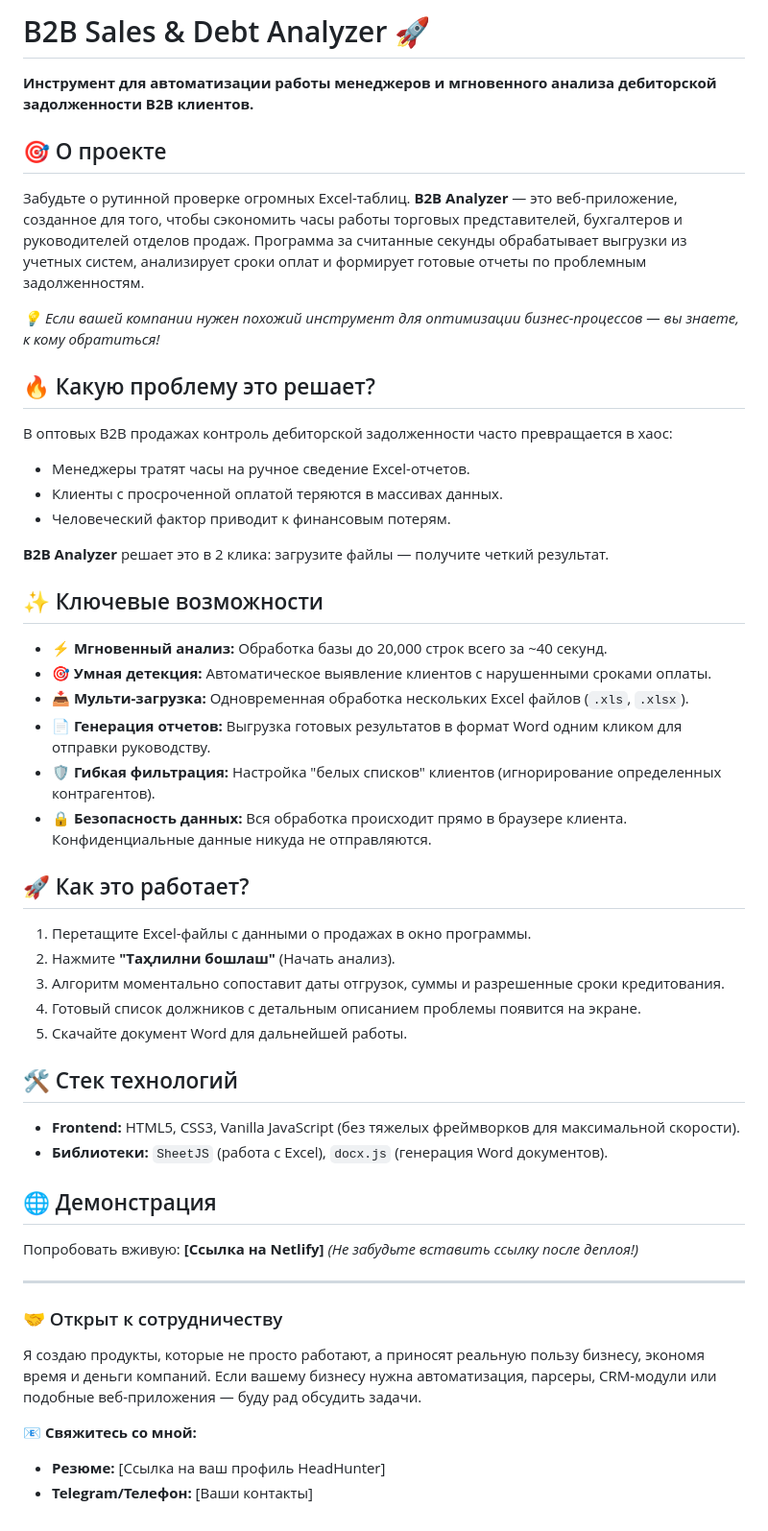
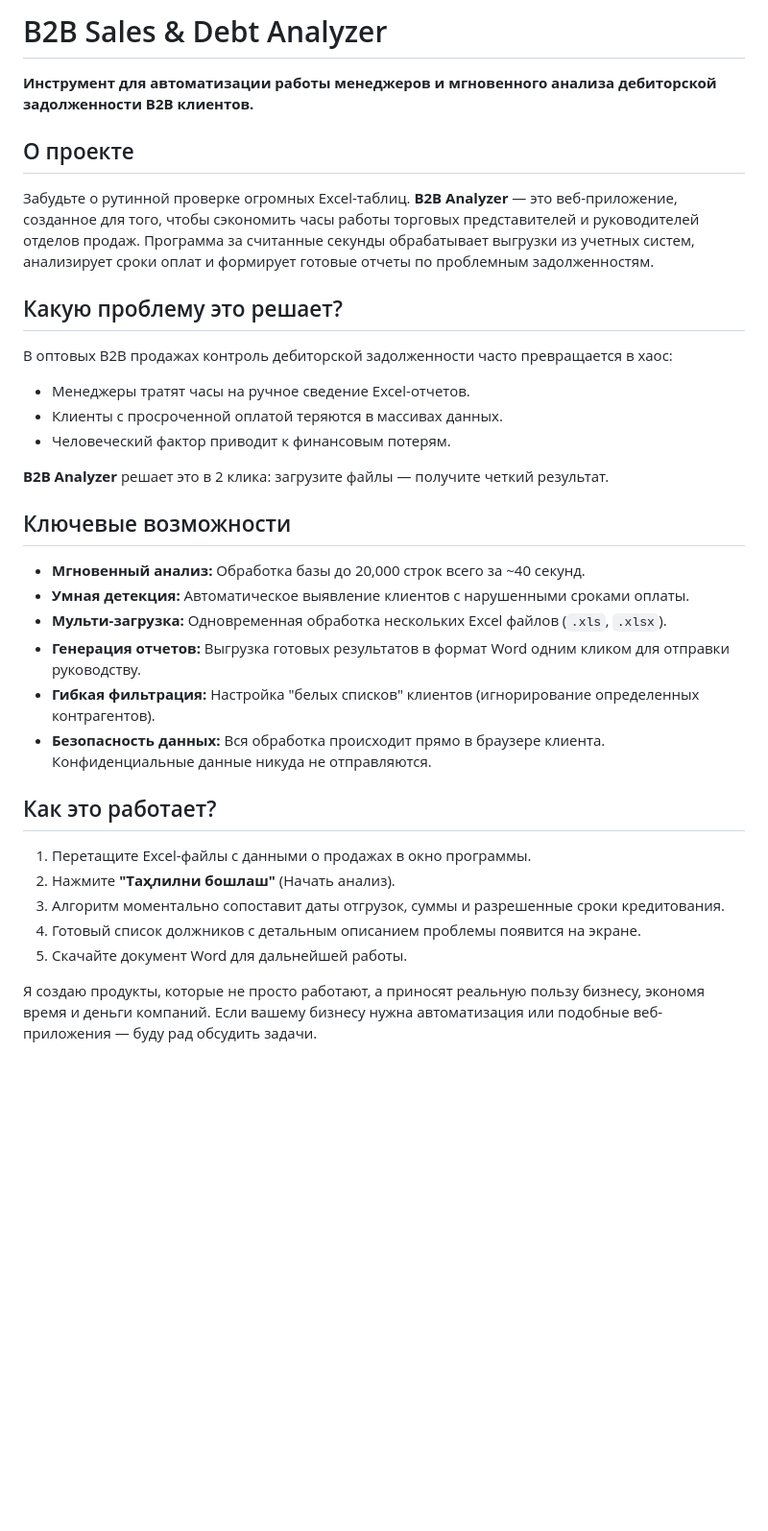
Before and after one commit to XafizWebDeveloper/demo-klientlar-debitor-qarzini-hisoblash, a Markdown page: README.md, the part around the change. Shown at 96% size. Rendered like a GitHub page; blank space fills up the shorter version.

Commit message:
README matni tahrirlandi

```diff
--- a/README.md
+++ b/README.md
@@ -1,13 +1,11 @@
-# B2B Sales & Debt Analyzer 🚀
+# B2B Sales & Debt Analyzer
 
 **Инструмент для автоматизации работы менеджеров и мгновенного анализа дебиторской задолженности B2B клиентов.**
 
-## 🎯 О проекте
-Забудьте о рутинной проверке огромных Excel-таблиц. **B2B Analyzer** — это веб-приложение, созданное для того, чтобы сэкономить часы работы торговых представителей, бухгалтеров и руководителей отделов продаж. Программа за считанные секунды обрабатывает выгрузки из учетных систем, анализирует сроки оплат и формирует готовые отчеты по проблемным задолженностям.
+## О проекте
+Забудьте о рутинной проверке огромных Excel-таблиц. **B2B Analyzer** — это веб-приложение, созданное для того, чтобы сэкономить часы работы торговых представителей и руководителей отделов продаж. Программа за считанные секунды обрабатывает выгрузки из учетных систем, анализирует сроки оплат и формирует готовые отчеты по проблемным задолженностям.
 
-*💡 Если вашей компании нужен похожий инструмент для оптимизации бизнес-процессов — вы знаете, к кому обратиться!*
-
-## 🔥 Какую проблему это решает?
+## Какую проблему это решает?
 В оптовых B2B продажах контроль дебиторской задолженности часто превращается в хаос:
 - Менеджеры тратят часы на ручное сведение Excel-отчетов.
 - Клиенты с просроченной оплатой теряются в массивах данных.
@@ -15,33 +13,20 @@
 
 **B2B Analyzer** решает это в 2 клика: загрузите файлы — получите четкий результат.
 
-## ✨ Ключевые возможности
-- ⚡ **Мгновенный анализ:** Обработка базы до 20,000 строк всего за ~40 секунд.
-- 🎯 **Умная детекция:** Автоматическое выявление клиентов с нарушенными сроками оплаты.
-- 📥 **Мульти-загрузка:** Одновременная обработка нескольких Excel файлов (`.xls`, `.xlsx`).
-- 📄 **Генерация отчетов:** Выгрузка готовых результатов в формат Word одним кликом для отправки руководству.
-- 🛡️ **Гибкая фильтрация:** Настройка "белых списков" клиентов (игнорирование определенных контрагентов).
-- 🔒 **Безопасность данных:** Вся обработка происходит прямо в браузере клиента. Конфиденциальные данные никуда не отправляются.
+## Ключевые возможности
+- **Мгновенный анализ:** Обработка базы до 20,000 строк всего за ~40 секунд.
+- **Умная детекция:** Автоматическое выявление клиентов с нарушенными сроками оплаты.
+- **Мульти-загрузка:** Одновременная обработка нескольких Excel файлов (`.xls`, `.xlsx`).
+- **Генерация отчетов:** Выгрузка готовых результатов в формат Word одним кликом для отправки руководству.
+- **Гибкая фильтрация:** Настройка "белых списков" клиентов (игнорирование определенных контрагентов).
+- **Безопасность данных:** Вся обработка происходит прямо в браузере клиента. Конфиденциальные данные никуда не отправляются.
 
-## 🚀 Как это работает?
+## Как это работает?
 1. Перетащите Excel-файлы с данными о продажах в окно программы.
 2. Нажмите **"Таҳлилни бошлаш"** (Начать анализ).
 3. Алгоритм моментально сопоставит даты отгрузок, суммы и разрешенные сроки кредитования.
 4. Готовый список должников с детальным описанием проблемы появится на экране.
 5. Скачайте документ Word для дальнейшей работы.
 
-## 🛠 Стек технологий
-- **Frontend:** HTML5, CSS3, Vanilla JavaScript (без тяжелых фреймворков для максимальной скорости).
-- **Библиотеки:** `SheetJS` (работа с Excel), `docx.js` (генерация Word документов).
-
-## 🌐 Демонстрация
-Попробовать вживую: **[Ссылка на Netlify]** *(Не забудьте вставить ссылку после деплоя!)*
-
----
-### 🤝 Открыт к сотрудничеству
 Я создаю продукты, которые не просто работают, а приносят реальную пользу бизнесу, экономя время и деньги компаний.
-Если вашему бизнесу нужна автоматизация, парсеры, CRM-модули или подобные веб-приложения — буду рад обсудить задачи.
-
-📧 **Свяжитесь со мной:**
-- **Резюме:** [Ссылка на ваш профиль HeadHunter]
-- **Telegram/Телефон:** [Ваши контакты]
+Если вашему бизнесу нужна автоматизация или подобные веб-приложения — буду рад обсудить задачи.
```
